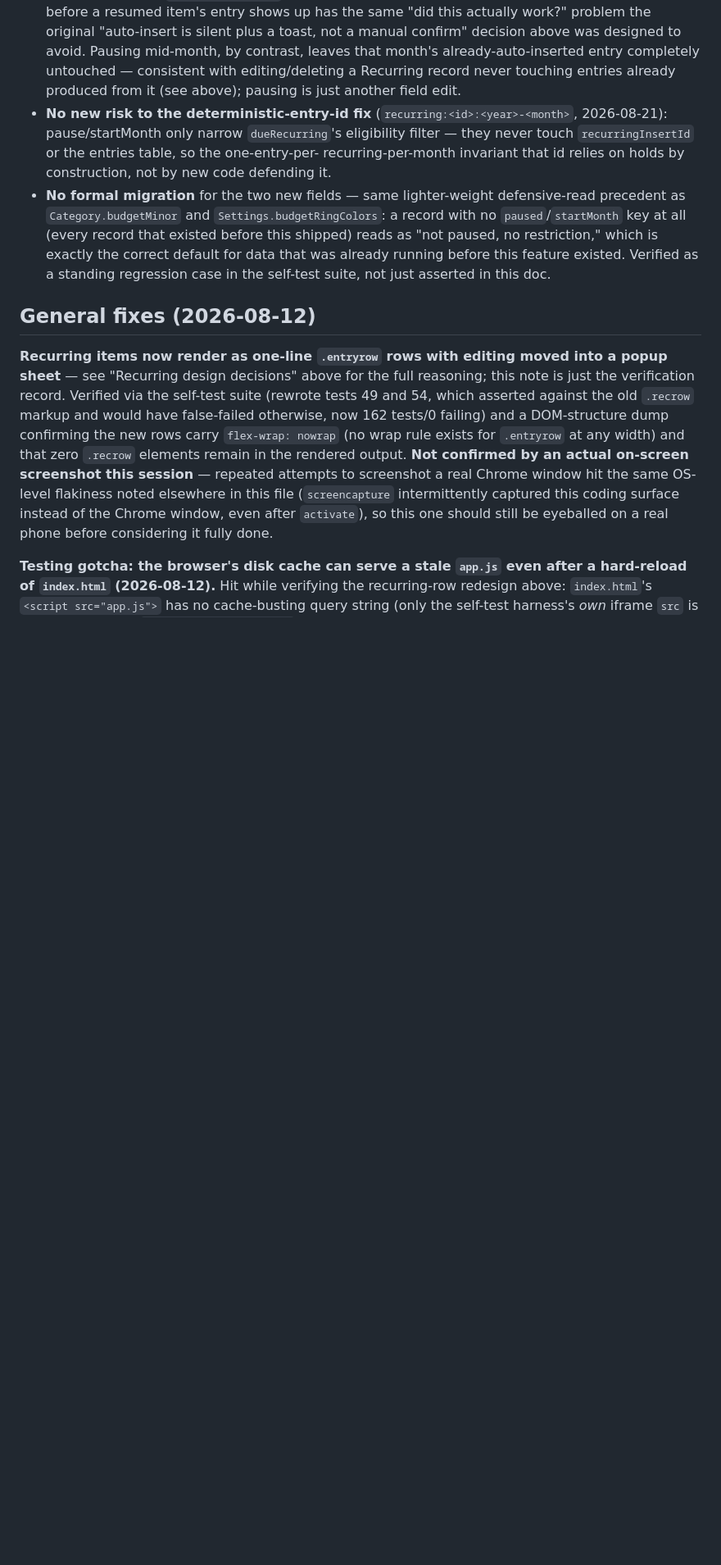
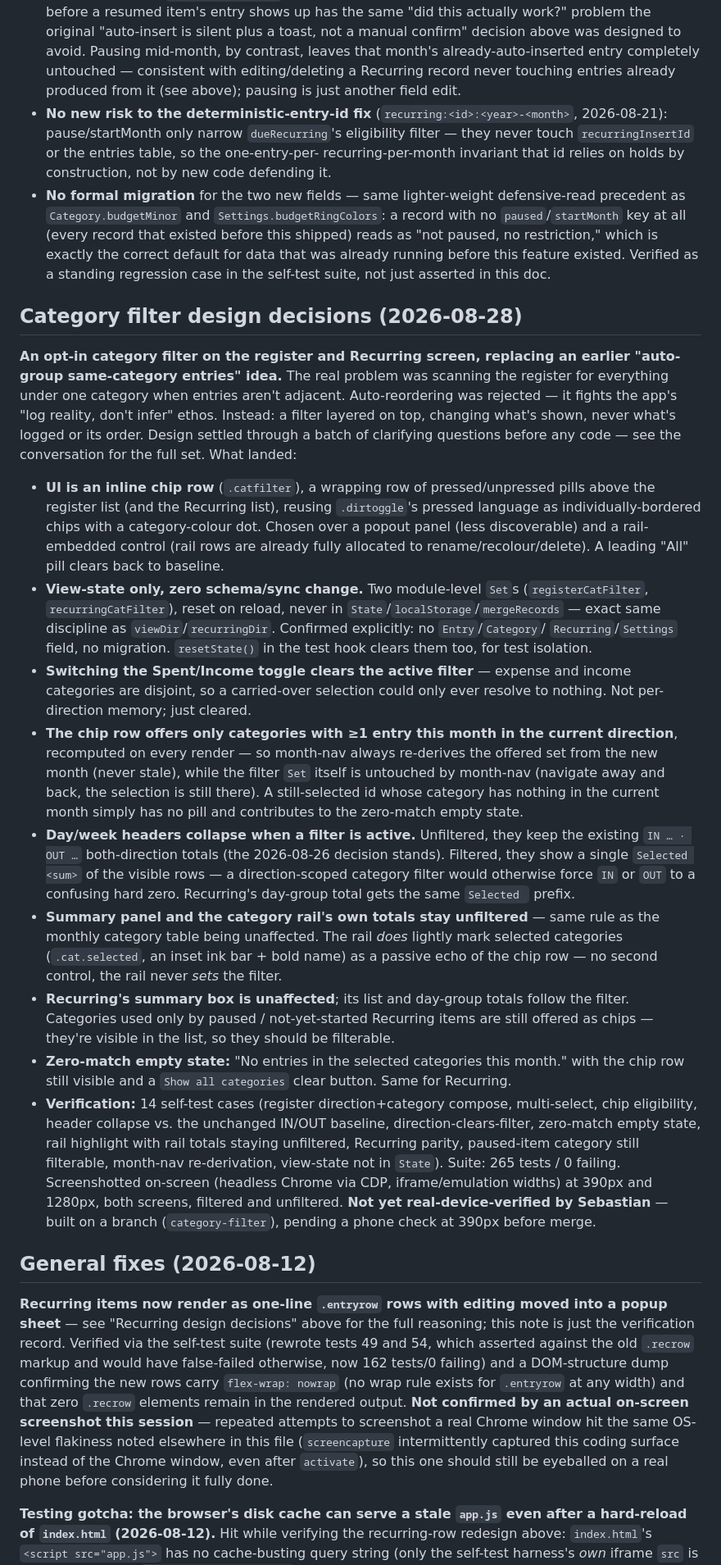
Before and after one commit to SebPoulsen/Money-Ledger, a Markdown page: CLAUDE.md, the part around one of its changes. Shown at 82% size. GitHub-like rendering; blank space fills up the shorter version.

Commit message:
Document the category-filter design decisions
Co-Authored-By: Claude Sonnet 5 <noreply@anthropic.com>

```diff
--- a/CLAUDE.md
+++ b/CLAUDE.md
@@ -542,6 +542,68 @@ on:
   standing regression case in the self-test suite, not just asserted in
   this doc.
 
+## Category filter design decisions (2026-08-28)
+
+**An opt-in category filter on the register and Recurring screen, replacing
+an earlier "auto-group same-category entries" idea.** The real problem was
+scanning the register for everything under one category when entries aren't
+adjacent. Auto-reordering was rejected — it fights the app's "log reality,
+don't infer" ethos. Instead: a filter layered on top, changing what's
+shown, never what's logged or its order. Design settled through a batch of
+clarifying questions before any code — see the conversation for the full
+set. What landed:
+- **UI is an inline chip row** (`.catfilter`), a wrapping row of
+  pressed/unpressed pills above the register list (and the Recurring
+  list), reusing `.dirtoggle`'s pressed language as individually-bordered
+  chips with a category-colour dot. Chosen over a popout panel (less
+  discoverable) and a rail-embedded control (rail rows are already fully
+  allocated to rename/recolour/delete). A leading "All" pill clears back
+  to baseline.
+- **View-state only, zero schema/sync change.** Two module-level `Set`s
+  (`registerCatFilter`, `recurringCatFilter`), reset on reload, never in
+  `State`/`localStorage`/`mergeRecords` — exact same discipline as
+  `viewDir`/`recurringDir`. Confirmed explicitly: no `Entry`/`Category`/
+  `Recurring`/`Settings` field, no migration. `resetState()` in the test
+  hook clears them too, for test isolation.
+- **Switching the Spent/Income toggle clears the active filter** — expense
+  and income categories are disjoint, so a carried-over selection could
+  only ever resolve to nothing. Not per-direction memory; just cleared.
+- **The chip row offers only categories with ≥1 entry this month in the
+  current direction**, recomputed on every render — so month-nav always
+  re-derives the offered set from the new month (never stale), while the
+  filter `Set` itself is untouched by month-nav (navigate away and back,
+  the selection is still there). A still-selected id whose category has
+  nothing in the current month simply has no pill and contributes to the
+  zero-match empty state.
+- **Day/week headers collapse when a filter is active.** Unfiltered, they
+  keep the existing `IN … · OUT …` both-direction totals (the 2026-08-26
+  decision stands). Filtered, they show a single `Selected <sum>` of the
+  visible rows — a direction-scoped category filter would otherwise force
+  `IN` or `OUT` to a confusing hard zero. Recurring's day-group total
+  gets the same `Selected ` prefix.
+- **Summary panel and the category rail's own totals stay unfiltered** —
+  same rule as the monthly category table being unaffected. The rail
+  *does* lightly mark selected categories (`.cat.selected`, an inset ink
+  bar + bold name) as a passive echo of the chip row — no second control,
+  the rail never *sets* the filter.
+- **Recurring's summary box is unaffected**; its list and day-group totals
+  follow the filter. Categories used only by paused / not-yet-started
+  Recurring items are still offered as chips — they're visible in the
+  list, so they should be filterable.
+- **Zero-match empty state:** "No entries in the selected categories this
+  month." with the chip row still visible and a `Show all categories`
+  clear button. Same for Recurring.
+- **Verification:** 14 self-test cases (register direction+category
+  compose, multi-select, chip eligibility, header collapse vs. the
+  unchanged IN/OUT baseline, direction-clears-filter, zero-match empty
+  state, rail highlight with rail totals staying unfiltered, Recurring
+  parity, paused-item category still filterable, month-nav re-derivation,
+  view-state not in `State`). Suite: 265 tests / 0 failing. Screenshotted
+  on-screen (headless Chrome via CDP, iframe/emulation widths) at 390px
+  and 1280px, both screens, filtered and unfiltered. **Not yet
+  real-device-verified by Sebastian** — built on a branch
+  (`category-filter`), pending a phone check at 390px before merge.
+
 ## General fixes (2026-08-12)
 
 **Recurring items now render as one-line `.entryrow` rows with editing
```
Also changed, not shown: other parts of CLAUDE.md (+12 -1 lines).
